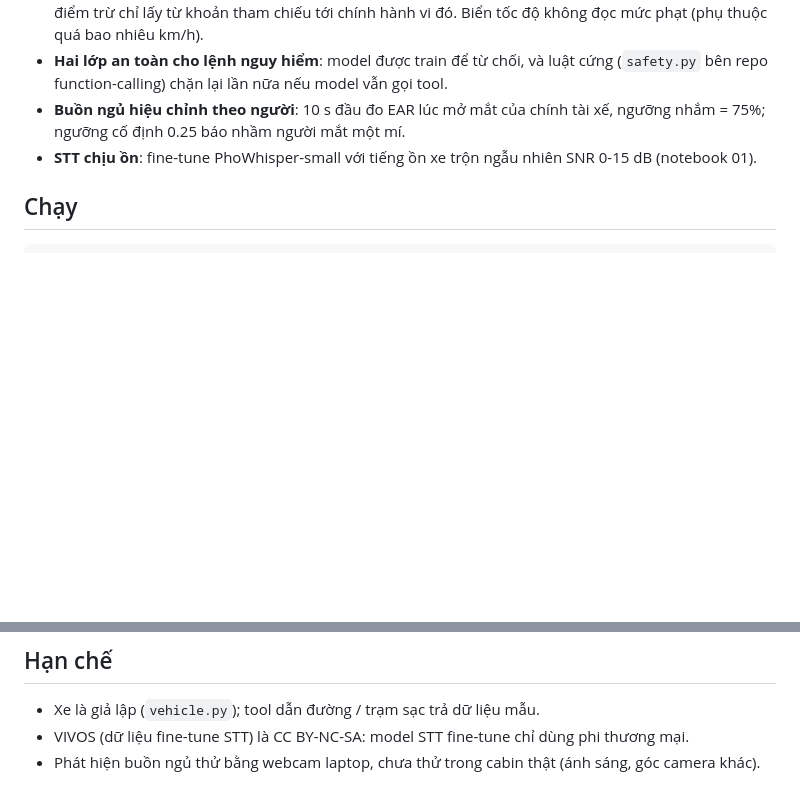
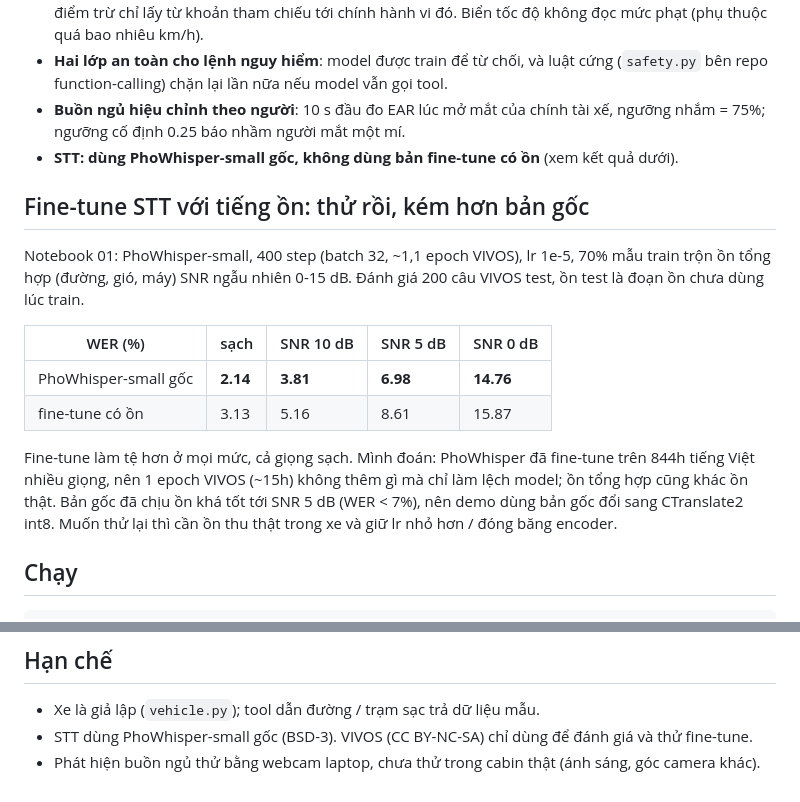
Before and after one commit to DuongCodeAI/viet-copilot, a Markdown page: README.md, 2 parts joined by grey strips. Drawn GitHub-style; blank space fills up the shorter version.

Commit message:
README: kết quả fine-tune STT có ồn (kém hơn bản gốc), demo dùng PhoWhisper gốc

```diff
--- a/README.md
+++ b/README.md
@@ -73,7 +73,21 @@ báo, chưa thấy cặp nào sai. 16 cặp còn im lặng là biển chỉ dẫ
   function-calling) chặn lại lần nữa nếu model vẫn gọi tool.
 - **Buồn ngủ hiệu chỉnh theo người**: 10 s đầu đo EAR lúc mở mắt của chính tài xế, ngưỡng nhắm = 75%;
   ngưỡng cố định 0.25 báo nhầm người mắt một mí.
-- **STT chịu ồn**: fine-tune PhoWhisper-small với tiếng ồn xe trộn ngẫu nhiên SNR 0-15 dB (notebook 01).
+- **STT: dùng PhoWhisper-small gốc, không dùng bản fine-tune có ồn** (xem kết quả dưới).
+
+## Fine-tune STT với tiếng ồn: thử rồi, kém hơn bản gốc
+
+Notebook 01: PhoWhisper-small, 400 step (batch 32, ~1,1 epoch VIVOS), lr 1e-5, 70% mẫu train trộn ồn tổng hợp
+(đường, gió, máy) SNR ngẫu nhiên 0-15 dB. Đánh giá 200 câu VIVOS test, ồn test là đoạn ồn chưa dùng lúc train.
+
+| WER (%) | sạch | SNR 10 dB | SNR 5 dB | SNR 0 dB |
+|---|---|---|---|---|
+| PhoWhisper-small gốc | **2.14** | **3.81** | **6.98** | **14.76** |
+| fine-tune có ồn | 3.13 | 5.16 | 8.61 | 15.87 |
+
+Fine-tune làm tệ hơn ở mọi mức, cả giọng sạch. Mình đoán: PhoWhisper đã fine-tune trên 844h tiếng Việt nhiều giọng, nên 1 epoch VIVOS (~15h)
+không thêm gì mà chỉ làm lệch model; ồn tổng hợp cũng khác ồn thật. Bản gốc đã chịu ồn khá tốt tới SNR 5 dB (WER < 7%),
+nên demo dùng bản gốc đổi sang CTranslate2 int8. Muốn thử lại thì cần ồn thu thật trong xe và giữ lr nhỏ hơn / đóng băng encoder.
 
 ## Chạy
 
@@ -93,5 +107,5 @@ thêm Secret `HF_TOKEN`. Checkpoint + model lưu vào Google Drive (`MyDrive/ai-
 ## Hạn chế
 
 - Xe là giả lập (`vehicle.py`); tool dẫn đường / trạm sạc trả dữ liệu mẫu.
-- VIVOS (dữ liệu fine-tune STT) là CC BY-NC-SA: model STT fine-tune chỉ dùng phi thương mại.
+- STT dùng PhoWhisper-small gốc (BSD-3). VIVOS (CC BY-NC-SA) chỉ dùng để đánh giá và thử fine-tune.
 - Phát hiện buồn ngủ thử bằng webcam laptop, chưa thử trong cabin thật (ánh sáng, góc camera khác).
```
